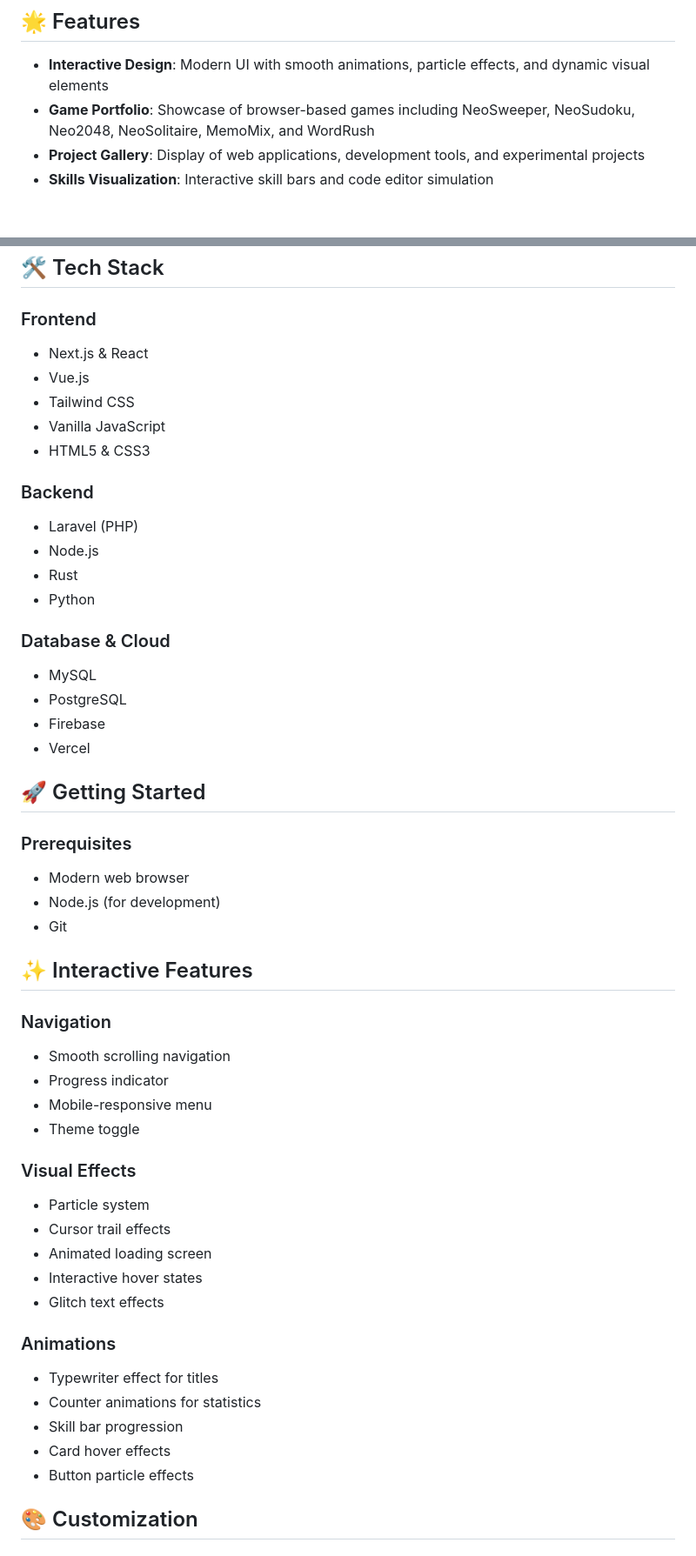
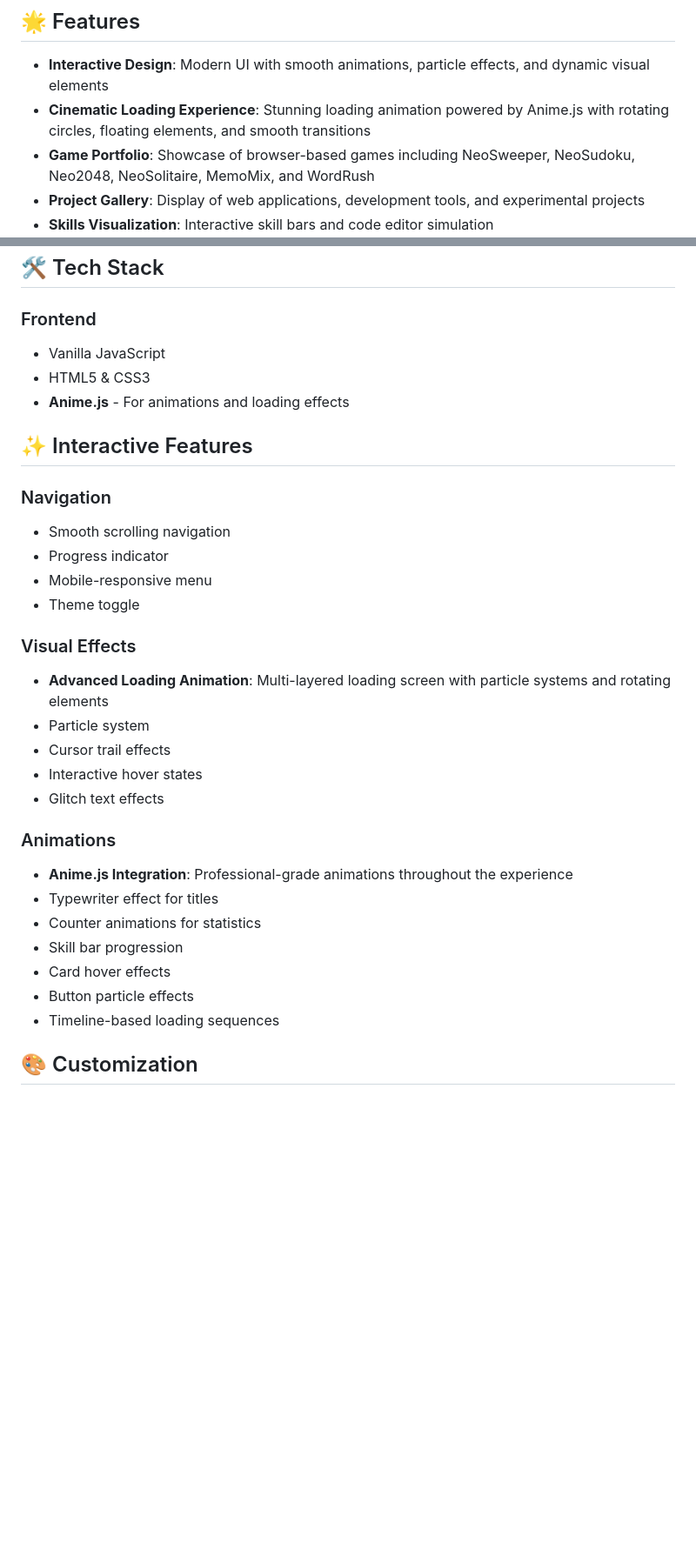
Before and after one commit to lazzerex/lazzerex.github.io, a Markdown page: README.md, 2 parts joined by grey strips. Shown at 87% size. GitHub-like rendering; blank space fills up the shorter version.

```diff
--- a/README.md
+++ b/README.md
@@ -7,6 +7,7 @@ Welcome to my personal portfolio website! This is a modern, interactive showcase
 ## 🌟 Features
 
 - **Interactive Design**: Modern UI with smooth animations, particle effects, and dynamic visual elements
+- **Cinematic Loading Experience**: Stunning loading animation powered by Anime.js with rotating circles, floating elements, and smooth transitions
 - **Game Portfolio**: Showcase of browser-based games including NeoSweeper, NeoSudoku, Neo2048, NeoSolitaire, MemoMix, and WordRush
 - **Project Gallery**: Display of web applications, development tools, and experimental projects
 - **Skills Visualization**: Interactive skill bars and code editor simulation
@@ -38,31 +39,9 @@ Welcome to my personal portfolio website! This is a modern, interactive showcase
 ## 🛠️ Tech Stack
 
 ### Frontend
-- Next.js & React
-- Vue.js
-- Tailwind CSS
 - Vanilla JavaScript
 - HTML5 & CSS3
-
-### Backend
-- Laravel (PHP)
-- Node.js
-- Rust
-- Python
-
-### Database & Cloud
-- MySQL
-- PostgreSQL
-- Firebase
-- Vercel
-
-## 🚀 Getting Started
-
-### Prerequisites
-- Modern web browser
-- Node.js (for development)
-- Git
-
+- **Anime.js** - For animations and loading effects
 
 ## ✨ Interactive Features
 
@@ -73,18 +52,20 @@ Welcome to my personal portfolio website! This is a modern, interactive showcase
 - Theme toggle
 
 ### Visual Effects
+- **Advanced Loading Animation**: Multi-layered loading screen with particle systems and rotating elements
 - Particle system
 - Cursor trail effects
-- Animated loading screen
 - Interactive hover states
 - Glitch text effects
 
 ### Animations
+- **Anime.js Integration**: Professional-grade animations throughout the experience
 - Typewriter effect for titles
 - Counter animations for statistics
 - Skill bar progression
 - Card hover effects
 - Button particle effects
+- Timeline-based loading sequences
 
 ## 🎨 Customization
 
```
Also changed, not shown: other parts of README.md (+4 -3 lines).
